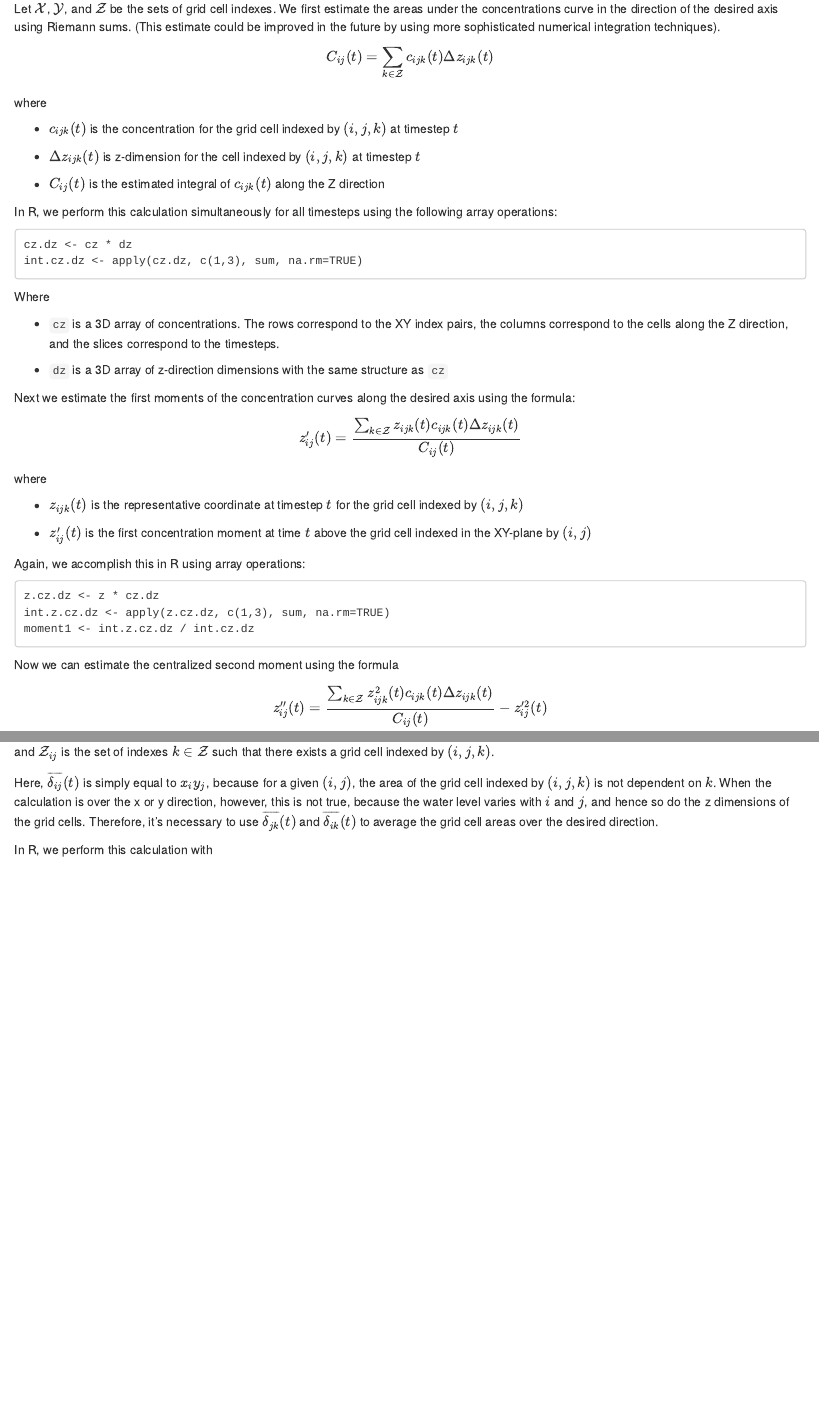
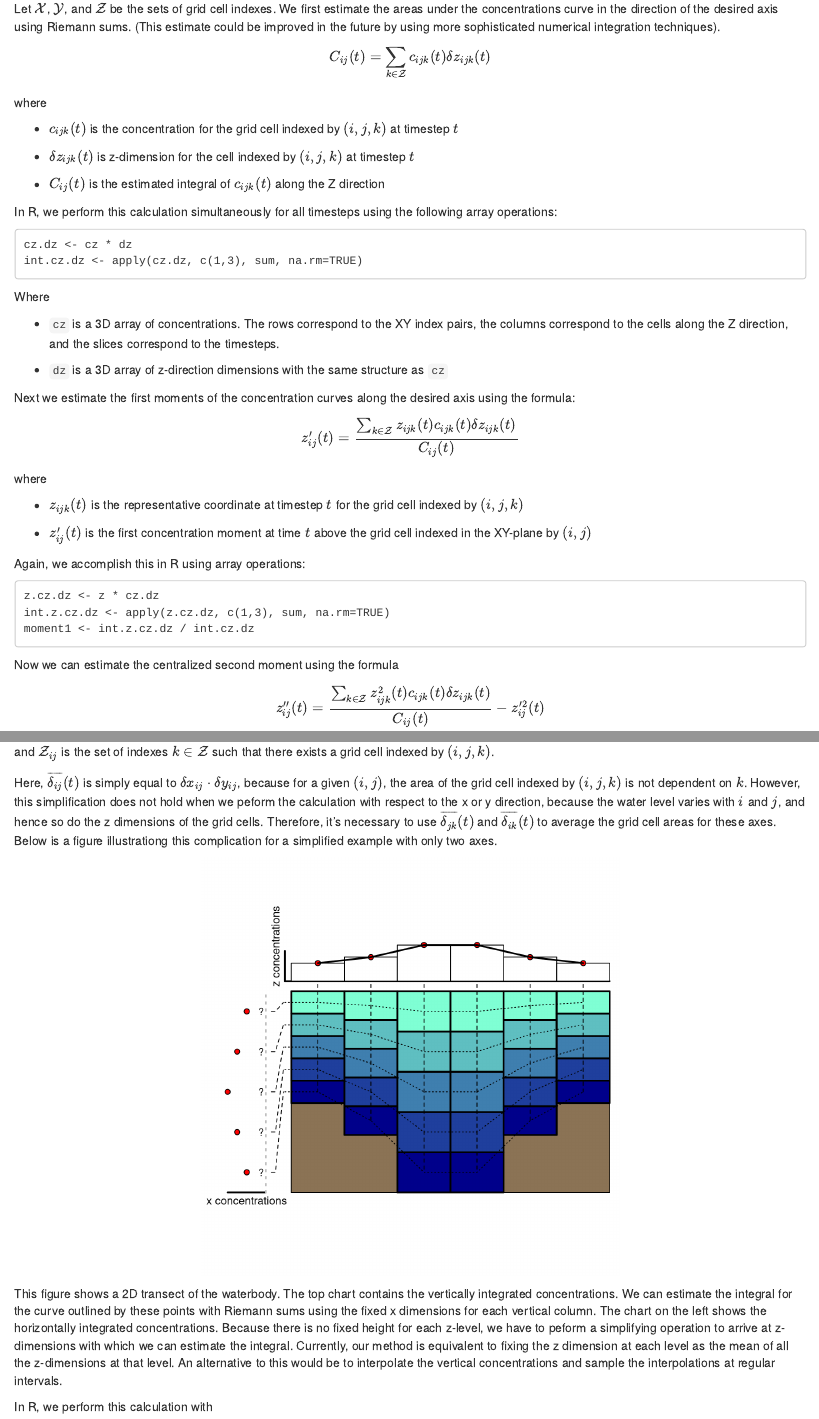
Before and after one commit to OOW/dispersion-calculator, an R Markdown document (index.rmd): the page in a window 1100 px wide, from 1040 px down, and a second part further down, joined at a grey line. Rendered offline with R 4.5, knitr and Pandoc, with nearby package versions.

Commit message:
added transect figure

````diff
--- a/index.rmd
+++ b/index.rmd
@@ -112,7 +112,106 @@ $$
 
 and $\mathcal{Z}_{ij}$ is the set of indexes $k \in \mathcal{Z}$  such that there exists a grid cell indexed by $(i, j, k)$.
 
-Here, $\overline{\delta_{ij}}(t)$ is simply equal to $x_i y_j$, because for a given $(i, j)$, the area of the grid cell indexed by $(i,j,k)$ is not dependent on $k$. When the calculation is over the x or y direction, however, this is not true, because the water level varies with $i$ and $j$, and hence so do the z dimensions of the grid cells.  Therefore, it's necessary to use $\overline{\delta_{jk}}(t)$ and $\overline{\delta_{ik}}(t)$ to average the grid cell areas over the desired direction.
+Here, $\overline{\delta_{ij}}(t)$ is simply equal to $\delta x_{ij} \cdot \delta y_{ij}$, because for a given $(i, j)$, the area of the grid cell indexed by $(i,j,k)$ is not dependent on $k$. However, this simplification does not hold when we peform the calculation with respect to the x or y direction, because the water level varies with $i$ and $j$, and hence so do the z dimensions of the grid cells.  Therefore, it's necessary to use $\overline{\delta_{jk}}(t)$ and $\overline{\delta_{ik}}(t)$ to average the grid cell areas for these axes. Below is a figure illustrationg this complication for a simplified example with only two axes.
+
+```{r fig, echo=FALSE, fig.width=5, fig.height=5, fig.align='center'}
+
+library(RColorBrewer)
+library(grid)
+
+grid.newpage()
+root.layout <- grid.layout(nrow=2, ncol=2, widths=unit(c(.2, .8), 'npc'), heights=unit(c(.2, .8), 'npc'))
+pushViewport(viewport(height=.6, width=.95, layout=root.layout, name='root'))
+
+n.grid.cols <- 6
+pushViewport(viewport(layout=grid.layout(ncol=n.grid.cols, nrow=1), layout.pos.row=2, layout.pos.col=2))
+
+cols <- seq.int(1, n.grid.cols)
+side2.sizes <- seq.int(from=4, by=2, length.out=length(cols)/2) + 1
+side1.sizes <- rev(side2.sizes)
+sizes <- c(side1.sizes, side2.sizes)
+
+#set.seed(100)
+#column.cols <- sample(rainbow(n.grid.cols, v=.75, s=.5), n.grid.cols)
+#level.colors <- brewer.pal(5, 'Pastel2')
+level.colors <- colorRampPalette(c('blue4', 'aquamarine'))(5)
+grid.rect(gp=gpar(fill='burlywood4'))
+spline.y.coords <- Map(function(col, size) {
+    pushViewport(viewport(layout.pos.row=1, layout.pos.col=col))
+    ys <- tail(cumsum(rep(1/size, size)) - 1/(2*size), 5)
+    #grid.rect(y=unit(ys, 'npc'), height=1/size, gp=gpar(fill=level.cols, col=column.cols[col], lwd=3))
+    grid.rect(y=unit(ys, 'npc'), height=1/size, gp=gpar(lwd=2, fill=level.colors, col='black'))
+    popViewport()
+    ys
+}, cols, sizes)
+spline.y.coords <- as.list(as.data.frame(do.call(rbind, spline.y.coords)))
+spline.x.coords <- (cumsum(rep(1/n.grid.cols, n.grid.cols)) - 1/(2*n.grid.cols))[cols]
+
+for (i in seq_along(spline.y.coords)) {
+    y.coords <- spline.y.coords[[i]]
+    #color <- level.colors[i]
+    grid.xspline(c(-.02, spline.x.coords), c(y.coords[1], y.coords), gp=gpar(lwd=1, lty='dotted'))
+}
+
+vline.ys <- as.vector(rbind(rep(1.07, length(spline.x.coords)), spline.y.coords[[1]]))
+vline.xs <- rep(spline.x.coords, each=2)
+vline.ids <- rep(seq_along(spline.x.coords), each=2)
+grid.polyline(vline.xs, vline.ys, id=vline.ids, gp=gpar(lty='dashed'))
+
+popViewport()
+pushViewport(viewport(layout.pos.row=2, layout.pos.col=1))
+
+left.ys <- cumsum(rep(1/5, 5)) - (1/(2 * 5))
+left.xs <- rep(.8, 5)
+
+farleft.xs <- left.xs - .05
+farleft.ys <- left.ys
+
+right.ys <- as.data.frame(do.call(rbind, spline.y.coords))[[1]]
+right.xs <- rep(.9, 5)
+
+xs <- as.vector(rbind(farleft.xs, left.xs, right.xs))
+ys <- as.vector(rbind(farleft.ys, left.ys, right.ys))
+
+ids <- rep(1:5, each=3)
+
+grid.polyline(xs, ys, ids, gp=gpar(lty='dashed'))
+
+pushViewport(viewport(width=.6, height=1))
+grid.polyline(x=c(0,.8, .8, .8), y=c(0,0,0,1), id=c(1,1,2,2), gp=gpar(lwd=2, lty=c('solid', 'dotted'), col=c('black', 'grey')))
+
+grid.text('?', x=rep(.7, 5), y=farleft.ys, gp=gpar(cex=.7))
+grid.text('x concentrations', x=.4, y=-.04, gp=gpar(cex=.8))
+
+point.coords <- c(.6, .4, .2, .4, .6)-.2
+point.gp <- gpar(cex=.5, fill='red')
+grid.points(x=point.coords, y=farleft.ys, gp=point.gp, pch=21)
+
+popViewport(2)
+pushViewport(viewport(layout.pos.row=1, layout.pos.col=2))
+
+pushViewport(viewport(height=.6, width=1))
+grid.polyline(x=c(-0.02, -.02, -.02, 1), y=c(1, 0, 0, 0), id=c(1,1,2,2), gp=gpar(lwd=2))
+
+point.ys <- 1-(c(.6, .4, 0, 0, .4, .6)-.2)
+point.xs <- vline.xs[seq_along(vline.xs) %% 2 == 0]
+grid.rect(x=point.xs, y=point.ys/2, height=point.ys, width=1/6)
+grid.points(x=point.xs, y=point.ys, gp=point.gp, pch=21)
+grid.xspline(point.xs, point.ys, gp=gpar(lwd=2))
+
+
+popViewport(2)
+
+pushViewport(viewport(layout.pos.row=1, layout.pos.col=1))
+pushViewport(viewport(x=.8, width=.5, angle=90))
+grid.text('z concentrations', x=1, gp=gpar(cex=.8))
+
+popViewport(2)
+
+```
+
+This figure shows a 2D transect of the waterbody. The top chart contains the vertically integrated concentrations. We can estimate the integral for the curve outlined by these points with Riemann sums using the fixed x dimensions for each vertical column. The chart on the left shows the horizontally integrated concentrations. Because there is no fixed height for each z-level, we have to peform a simplifying operation to arrive at z-dimensions with which we can estimate the integral. Currently, our method is equivalent to fixing the z dimension at each level as the mean of all the z-dimensions at that level. An alternative to this would be to interpolate the vertical concentrations and sample the interpolations at regular intervals.
+
 
 In R, we perform this calculation with
 
````
Also changed, not shown: index.html, index.rmd (8 more changed lines).
